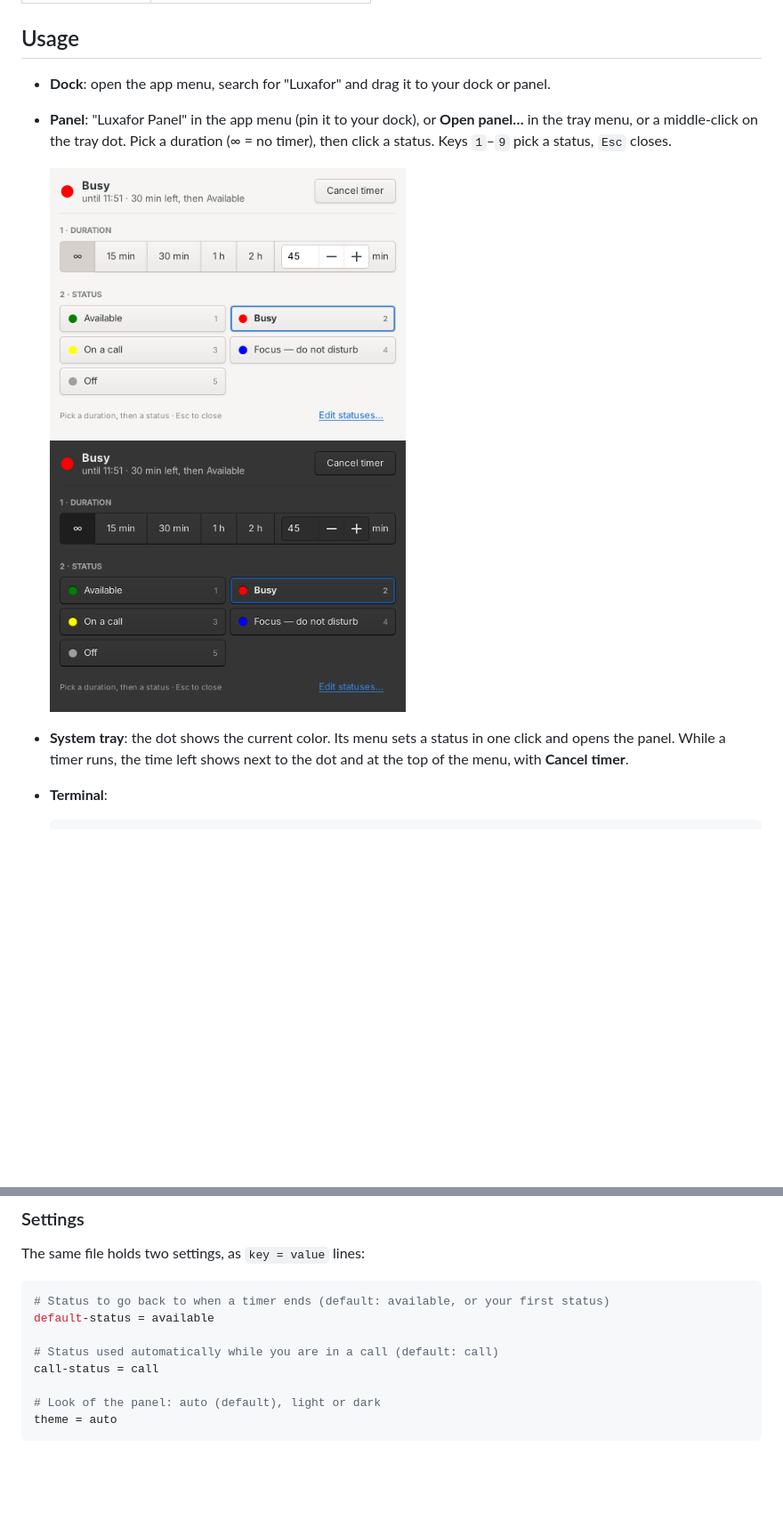
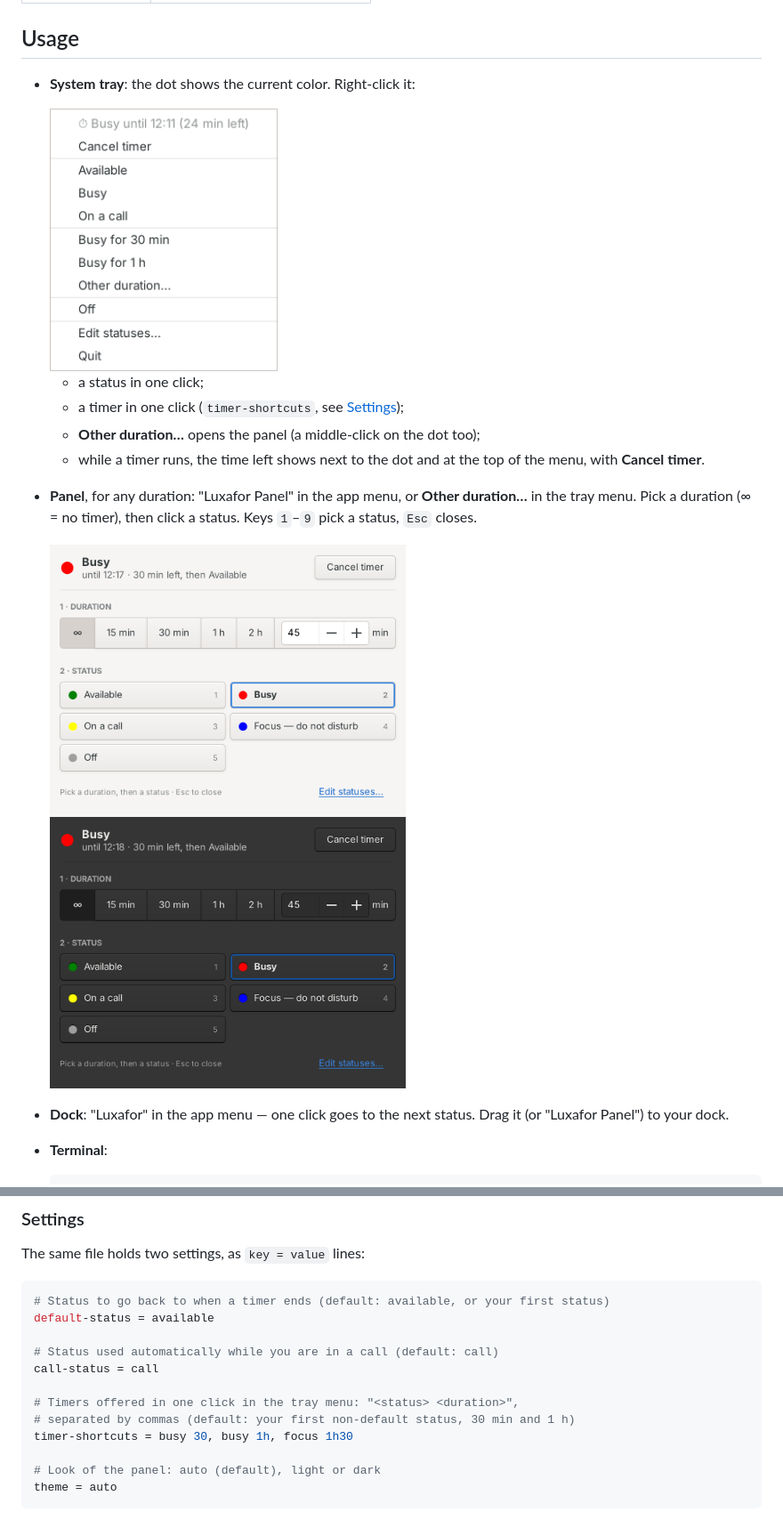
Before and after one commit to NevilleDubuis/luxafor-status-linux, a Markdown page: README.md, 2 parts joined by grey strips. Shown at 89% size. GitHub-like rendering; pictures changed too: docs/menu.png (added), docs/panel-dark.png, docs/panel.png; blank space fills up the shorter version.

Commit message:
Tray menu: one-click timers; fix panel closing while moved
Tray menu, in sections: running timer + Cancel timer, statuses,
timer shortcuts + "Other duration…" (opens the panel), Off on its own
(it isn't a status), Edit statuses…, Quit (was "Quit tray icon").
Common timers now take two clicks instead of four.

- timer-shortcuts setting in statuses.conf ("busy 30, busy 1h, focus
  1h30"); default: the first non-default status for 30 min and 1 h;
  invalid entries are skipped and reported by --settings
- middle-click on the icon still opens the panel

Fixes
- the panel closed itself when moved: the window manager takes the
  focus during the drag, which triggered "close when focus is lost".
  It now closes after an action, with Esc or its close button
- the tray left a zombie process behind for each panel or command it
  started; it now reaps them
- rebuilding the tray menu (when a timer starts or stops) left the
  middle-click target pointing to a destroyed menu item, a GTK critical
  that can confuse the exported menu

Tests: 4 new (timer shortcuts), tray tests now click through the real
menu; README screenshots updated, with the tray menu.

Co-Authored-By: Claude Opus 5.5 <noreply@anthropic.com>
Claude-Session: https://claude.ai/code/session_01HiipHthEjkDPDLwqHjDQ32

````diff
--- a/README.md
+++ b/README.md
@@ -85,16 +85,23 @@ Options:
 
 ## Usage
 
-- **Dock**: open the app menu, search for "Luxafor" and drag it to your dock or panel.
-- **Panel**: "Luxafor Panel" in the app menu (pin it to your dock), or **Open
-  panel…** in the tray menu, or a middle-click on the tray dot. Pick a duration
-  (∞ = no timer), then click a status. Keys `1`–`9` pick a status, `Esc` closes.
+- **System tray**: the dot shows the current color. Right-click it:
+
+  <img src="docs/menu.png" alt="Tray menu: running timer and Cancel timer, then the statuses, the timer shortcuts, Other duration…, Off, Edit statuses…, Quit" width="256">
+
+  - a status in one click;
+  - a timer in one click (`timer-shortcuts`, see [Settings](#settings));
+  - **Other duration…** opens the panel (a middle-click on the dot too);
+  - while a timer runs, the time left shows next to the dot and at the top of
+    the menu, with **Cancel timer**.
+- **Panel**, for any duration: "Luxafor Panel" in the app menu, or **Other
+  duration…** in the tray menu. Pick a duration (∞ = no timer), then click a
+  status. Keys `1`–`9` pick a status, `Esc` closes.
 
   <img src="docs/panel.png" alt="The Luxafor panel, light: current status and timer, one button per status, durations" width="400"> <img src="docs/panel-dark.png" alt="The same panel in dark mode" width="400">
 
-- **System tray**: the dot shows the current color. Its menu sets a status in
-  one click and opens the panel. While a timer runs, the time left shows next
-  to the dot and at the top of the menu, with **Cancel timer**.
+- **Dock**: "Luxafor" in the app menu — one click goes to the next status.
+  Drag it (or "Luxafor Panel") to your dock.
 - **Terminal**:
 
   ```bash
@@ -163,6 +170,10 @@ default-status = available
 
 # Status used automatically while you are in a call (default: call)
 call-status = call
+
+# Timers offered in one click in the tray menu: "<status> <duration>",
+# separated by commas (default: your first non-default status, 30 min and 1 h)
+timer-shortcuts = busy 30, busy 1h, focus 1h30
 
 # Look of the panel: auto (default), light or dark
 theme = auto
````
Also changed, not shown: CONTRIBUTING.md (+1 -1 lines), 9 other files.
